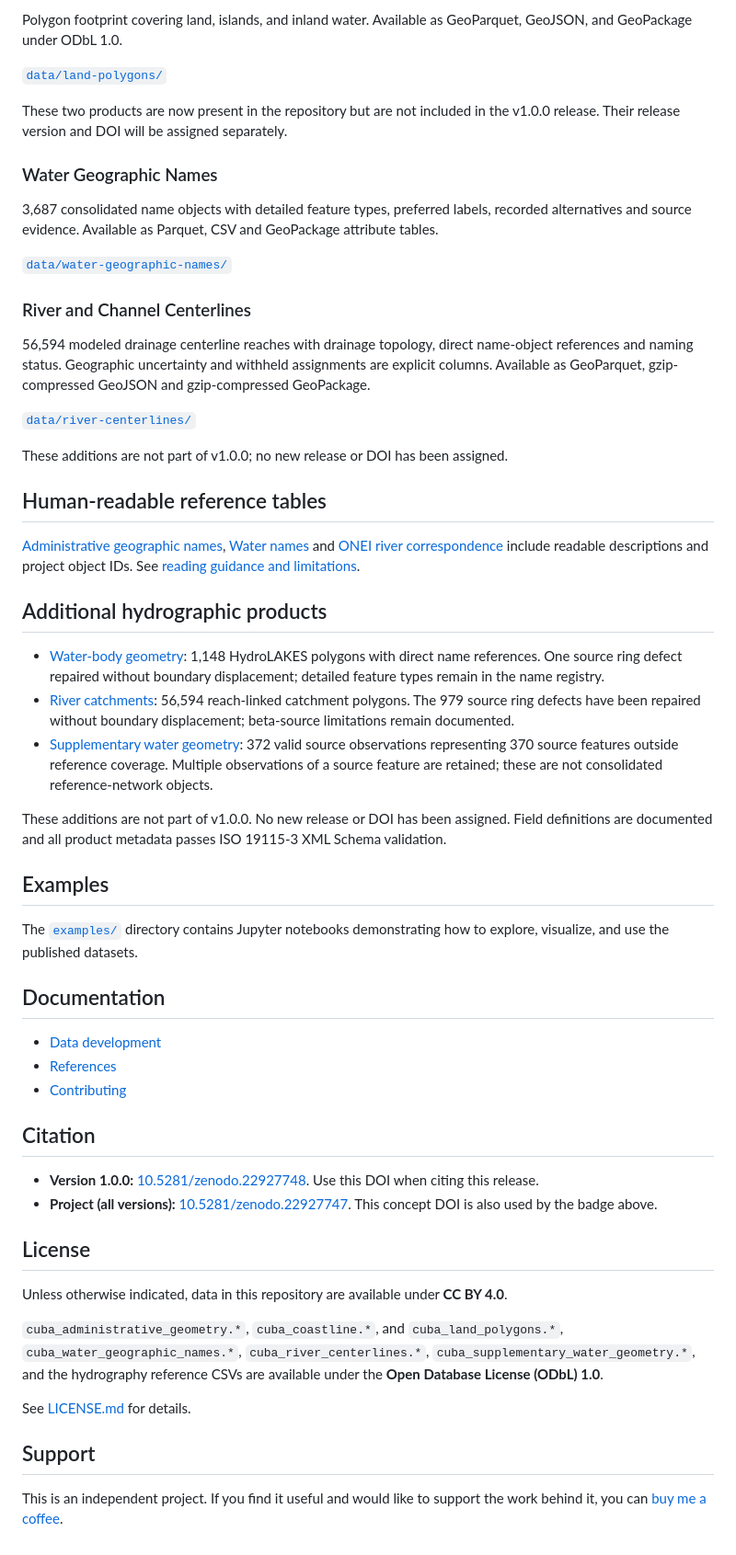
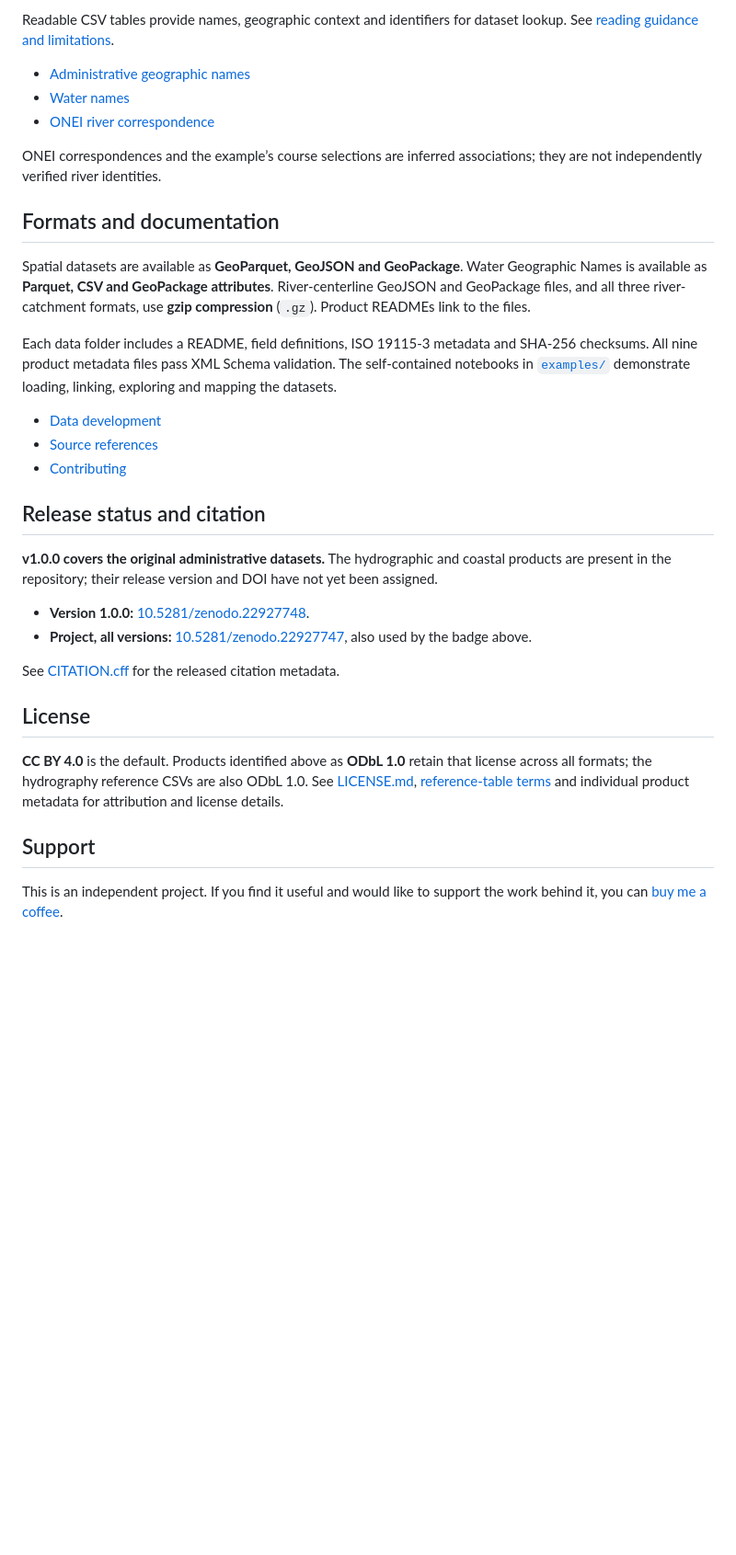
Before and after one commit to eLucidataLLC/cuba-geographic-data, a Markdown page: README.md, the part around one of its changes. Shown at 92% size. Rendered like a GitHub page; blank space fills up the shorter version.

Commit message:
second release

```diff
--- a/README.md
+++ b/README.md
@@ -44,59 +59,49 @@ Line geometry of Cuba’s coastal boundary, derived from the exterior rings of t
 
-Polygon footprint covering land, islands, and inland water. Available as GeoParquet, GeoJSON, and GeoPackage under ODbL 1.0.
+Readable CSV tables provide names, geographic context and identifiers for dataset
+lookup. See [reading guidance and limitations](reference/README.md).
 
-[`data/land-polygons/`](data/land-polygons/)
+- [Administrative geographic names](reference/cuba_administrative_geographic_names.csv)
+- [Water names](reference/cuba_water_names_reference.csv)
+- [ONEI river correspondence](reference/cuba_onei_river_correspondence.csv)
 
-These two products are now present in the repository but are not included in the v1.0.0 release. Their release version and DOI will be assigned separately.
+ONEI correspondences and the example’s course selections are inferred associations;
+they are not independently verified river identities.
 
-### Water Geographic Names
+## Formats and documentation
 
-3,687 consolidated name objects with detailed feature types, preferred labels, recorded alternatives and source evidence. Available as Parquet, CSV and GeoPackage attribute tables.
+Spatial datasets are available as **GeoParquet, GeoJSON and GeoPackage**. Water
+Geographic Names is available as **Parquet, CSV and GeoPackage attributes**.
+River-centerline GeoJSON and GeoPackage files, and all three river-catchment
+formats, use **gzip compression** (`.gz`). Product READMEs link to the files.
 
-[`data/water-geographic-names/`](data/water-geographic-names/)
-
-### River and Channel Centerlines
-
-56,594 modeled drainage centerline reaches with drainage topology, direct name-object references and naming status. Geographic uncertainty and withheld assignments are explicit columns. Available as GeoParquet, gzip-compressed GeoJSON and gzip-compressed GeoPackage.
-
-[`data/river-centerlines/`](data/river-centerlines/)
-
-These additions are not part of v1.0.0; no new release or DOI has been assigned.
-
-## Human-readable reference tables
-
-[Administrative geographic names](reference/cuba_administrative_geographic_names.csv), [Water names](reference/cuba_water_names_reference.csv) and [ONEI river correspondence](reference/cuba_onei_river_correspondence.csv) include readable descriptions and project object IDs. See [reading guidance and limitations](reference/README.md).
-
-## Additional hydrographic products
-
-- [Water-body geometry](data/water-body-geometry/): 1,148 HydroLAKES polygons with direct name references. One source ring defect repaired without boundary displacement; detailed feature types remain in the name registry.
-- [River catchments](data/river-catchments/): 56,594 reach-linked catchment polygons. The 979 source ring defects have been repaired without boundary displacement; beta-source limitations remain documented.
-- [Supplementary water geometry](data/supplementary-water-geometry/): 372 valid source observations representing 370 source features outside reference coverage. Multiple observations of a source feature are retained; these are not consolidated reference-network objects.
-
-These additions are not part of v1.0.0. No new release or DOI has been assigned. Field definitions are documented and all product metadata passes ISO 19115-3 XML Schema validation.
-
-## Examples
-
-The [`examples/`](examples/) directory contains Jupyter notebooks demonstrating how to explore, visualize, and use the published datasets.
-
-## Documentation
+Each data folder includes a README, field definitions, ISO 19115-3 metadata and
+SHA-256 checksums. All nine product metadata files pass XML Schema validation.
+The self-contained notebooks in [`examples/`](examples/) demonstrate loading,
+linking, exploring and mapping the datasets.
 
 - [Data development](docs/data_development.md)
-- [References](docs/references.md)
+- [Source references](docs/references.md)
 - [Contributing](docs/contributing.md)
 
-## Citation
+## Release status and citation
 
-- **Version 1.0.0:** [10.5281/zenodo.22927748](https://doi.org/10.5281/zenodo.22927748). Use this DOI when citing this release.
-- **Project (all versions):** [10.5281/zenodo.22927747](https://doi.org/10.5281/zenodo.22927747). This concept DOI is also used by the badge above.
+**v1.0.0 covers the original administrative datasets.** The hydrographic and
+coastal products are present in the repository; their release version and DOI
+have not yet been assigned.
+
+- **Version 1.0.0:** [10.5281/zenodo.22927748](https://doi.org/10.5281/zenodo.22927748).
+- **Project, all versions:** [10.5281/zenodo.22927747](https://doi.org/10.5281/zenodo.22927747), also used by the badge above.
+
+See [CITATION.cff](CITATION.cff) for the released citation metadata.
 
 ## License
 
-Unless otherwise indicated, data in this repository are available under **CC BY 4.0**.
-
-`cuba_administrative_geometry.*`, `cuba_coastline.*`, and `cuba_land_polygons.*`, `cuba_water_geographic_names.*`, `cuba_river_centerlines.*`, `cuba_supplementary_water_geometry.*`, and the hydrography reference CSVs are available under the **Open Database License (ODbL) 1.0**.
-
-See [LICENSE.md](LICENSE.md) for details.
+**CC BY 4.0** is the default. Products identified above as **ODbL 1.0** retain
+that license across all formats; the hydrography reference CSVs are also ODbL 1.0.
+See [LICENSE.md](LICENSE.md), [reference-table terms](reference/LICENSE.md) and
+individual product metadata for attribution and license details.
 
 ## Support
 
-This is an independent project. If you find it useful and would like to support the work behind it, you can [buy me a coffee](https://buymeacoffee.com/NotTheMapGuy).
+This is an independent project. If you find it useful and would like to support
+the work behind it, you can [buy me a coffee](https://buymeacoffee.com/NotTheMapGuy).
```
Also changed, not shown: other parts of README.md (+37 -22 lines), hydrography_map.png (added).
